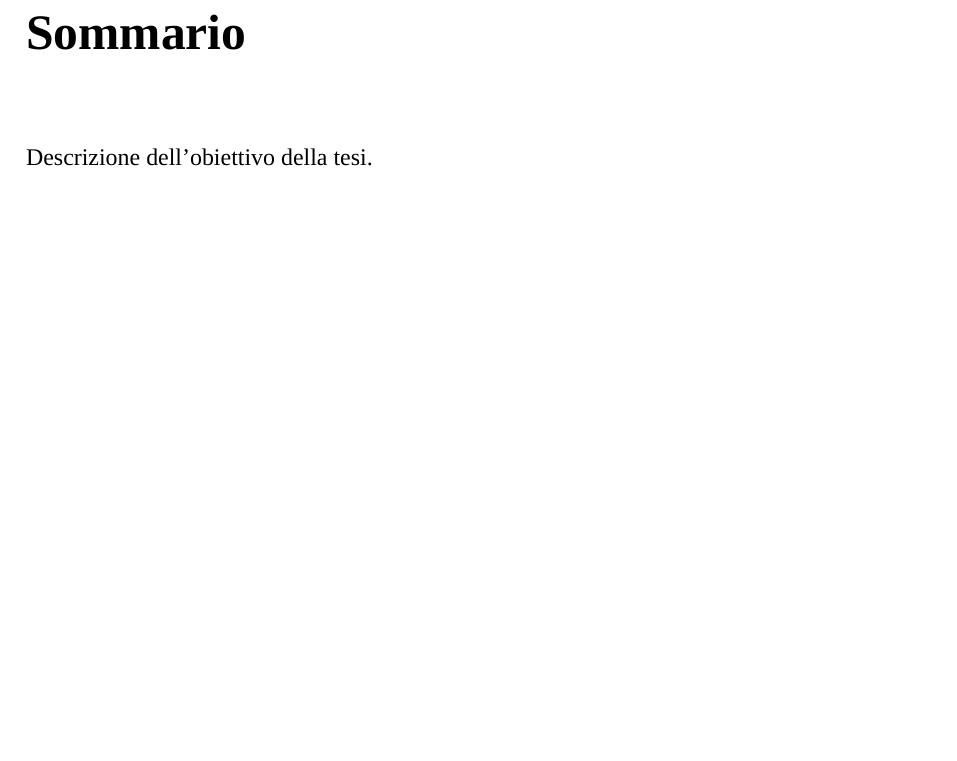
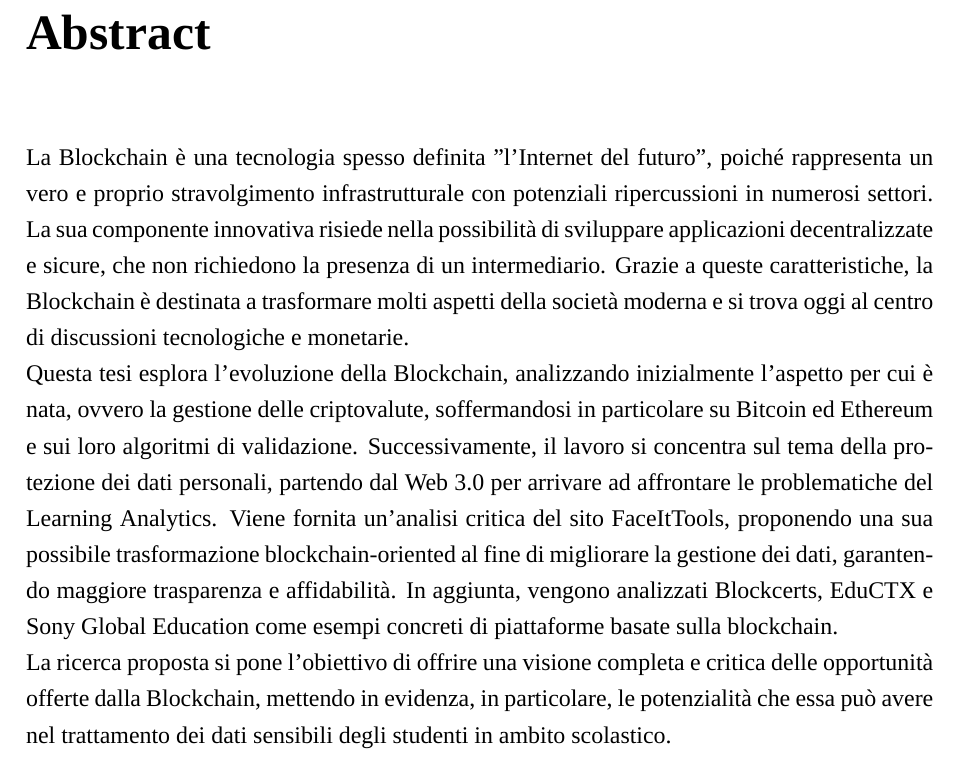
Before and after one commit to lvdoviko/TESI-BLOCKCHAIN, a LaTeX thesis (main.tex): part of page 5 of 23, cut at the place of the change, the shorter picture padded with empty space. Compiled offline with XeLaTeX; a missing font is replaced by an installed copy or a similar font.

Commit message:
Aggiunta ABSTRACT

```diff
--- a/main.tex
+++ b/main.tex
@@ -58,8 +58,11 @@
     \pagestyle{plain} % comincia a mostrare il numero di pagina
 
     % NOTA: l'ambiente \abstract rimuove il numero della pagina e resetta il contatore delle pagine.
-    \chapter*{Sommario}
-    Descrizione dell'obiettivo della tesi.
+    \chapter*{Abstract}
+    La Blockchain è una tecnologia spesso definita "l’Internet del futuro", poiché rappresenta un vero e proprio stravolgimento infrastrutturale con potenziali ripercussioni in numerosi settori. La sua componente innovativa risiede nella possibilità di sviluppare applicazioni decentralizzate e sicure, che non richiedono la presenza di un intermediario. Grazie a queste caratteristiche, la Blockchain è destinata a trasformare molti aspetti della società moderna e si trova oggi al centro di discussioni tecnologiche e monetarie.
+    \\Questa tesi esplora l’evoluzione della Blockchain, analizzando inizialmente l’aspetto per cui è nata, ovvero la gestione delle criptovalute, soffermandosi in particolare su Bitcoin ed Ethereum e sui loro algoritmi di validazione. Successivamente, il lavoro si concentra sul tema della protezione dei dati personali, partendo dal Web 3.0 per arrivare ad affrontare le problematiche del Learning Analytics.
+    Viene fornita un’analisi critica del sito FaceItTools, proponendo una sua possibile trasformazione blockchain-oriented al fine di migliorare la gestione dei dati, garantendo maggiore trasparenza e affidabilità. In aggiunta, vengono analizzati Blockcerts, EduCTX e Sony Global Education come esempi concreti di piattaforme basate sulla blockchain.
+    \\La ricerca proposta si pone l'obiettivo di offrire una visione completa e critica delle opportunità offerte dalla Blockchain, mettendo in evidenza, in particolare, le potenzialità che essa può avere nel trattamento dei dati sensibili degli studenti in ambito scolastico.
     \cleardoublepage
 
     \tableofcontents
```
Also changed, not shown: main.pdf, 3 other files.
